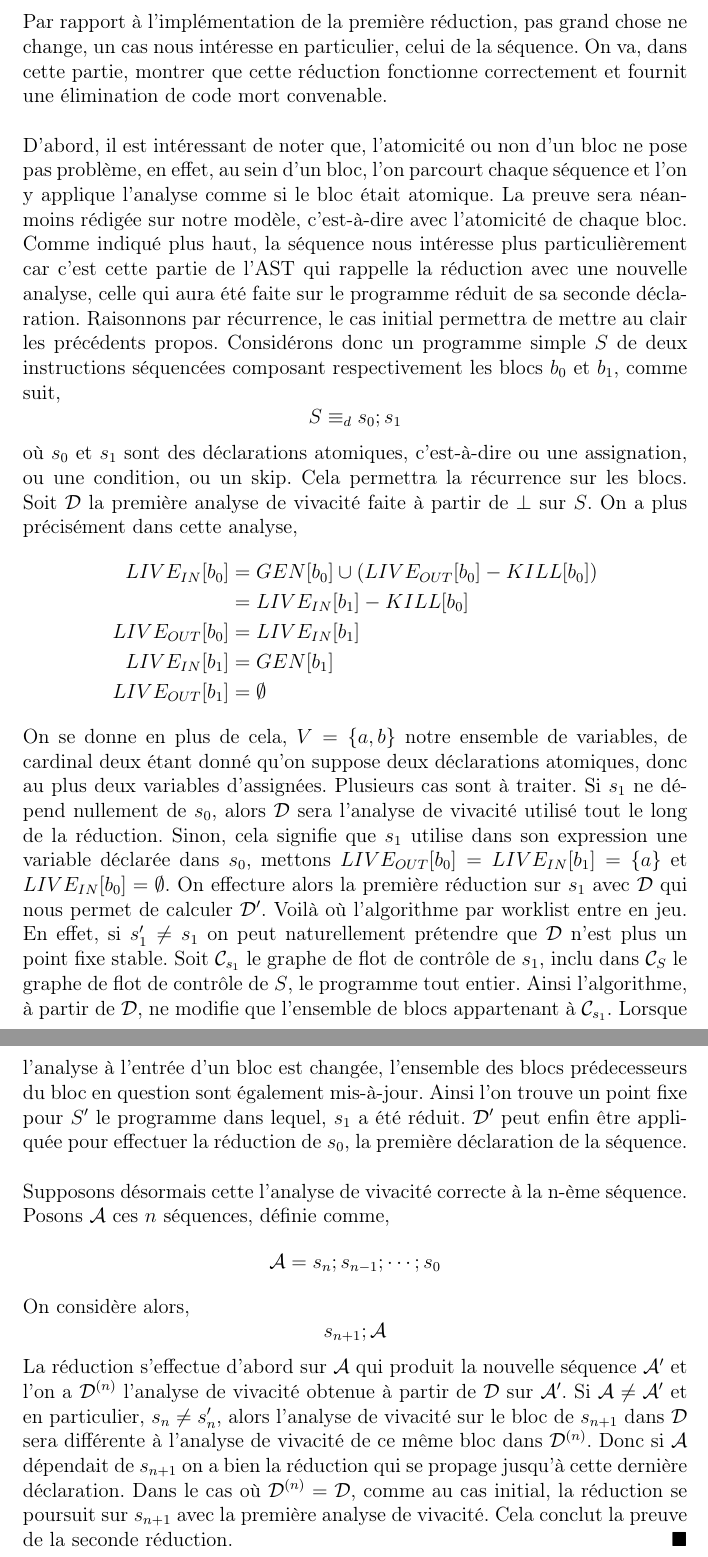
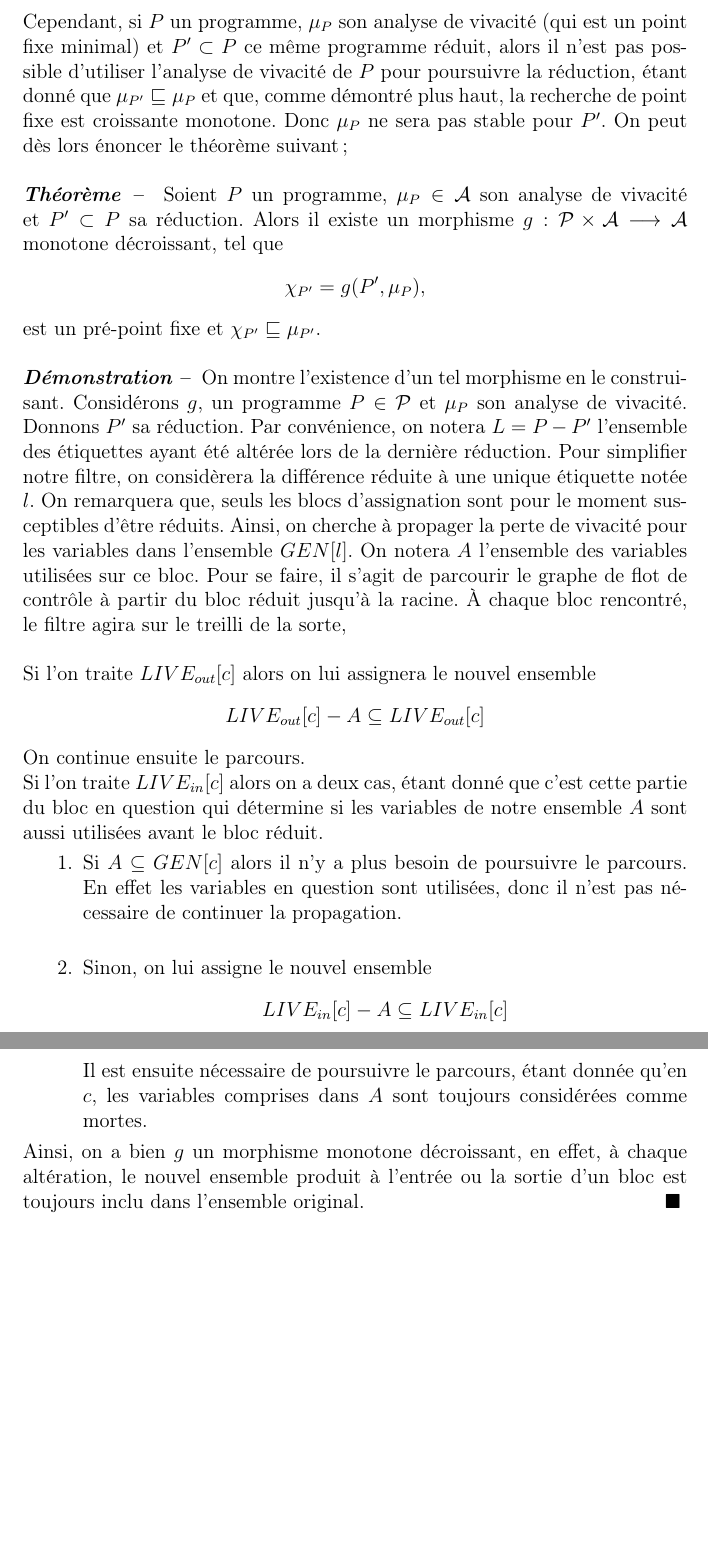
Before and after one commit to pedagand/minigloca, a LaTeX document (doc/minigloca-doc.tex): two parts of pages 15 and 16 of 16, joined at a grey line, cut at the place of the change, the shorter picture padded with empty space. Compiled offline with pdfLaTeX.

Commit message:
Spec: code reduction incrementalization, theorem & proof.

```diff
--- a/doc/minigloca-doc.tex
+++ b/doc/minigloca-doc.tex
@@ -469,52 +470,44 @@ L'algortihme de cette seconde réduction consiste à ne pas calculer à nouveau
 code nouvellement créé à chaque itération mais d'essayer, en une seule itération, de réutiliser l'analyse précédente.
 Pour résumer l'idée, voilà comment nous pourrions définir cette fois notre application de réduction,
 \[\Delta : A \times Stm \longrightarrow A \times Stm \]
-Par rapport à l'implémentation de la première réduction, pas grand chose ne change, un cas nous intéresse en particulier,
-celui de la séquence. On va, dans cette partie, montrer que cette réduction fonctionne correctement et fournit une
-élimination de code mort convenable.
+Cependant, si $P$ un programme, $\mu_P$ son analyse de vivacité (qui est un point fixe minimal) et $P' \subset P$ ce même programme
+réduit, alors il n'est pas possible d'utiliser l'analyse de vivacité de $P$ pour poursuivre la réduction, étant donné que
+$\mu_{P'} \sqsubseteq \mu_P$ et que, comme démontré plus haut, la recherche de point fixe est croissante monotone. Donc
+$\mu_P$ ne sera pas stable pour $P'$. On peut dès lors énoncer le théorème suivant;
 \\
 \\
-D'abord, il est intéressant de noter que, l'atomicité ou non d'un bloc ne pose pas problème, en effet, au sein d'un bloc,
-l'on parcourt chaque séquence et l'on y applique l'analyse comme si le bloc était atomique. La preuve sera néanmoins rédigée
-sur notre modèle, c'est-à-dire avec l'atomicité de chaque bloc.
-Comme indiqué plus haut, la séquence nous intéresse plus particulièrement car c'est cette partie de l'AST qui rappelle la réduction
-avec une nouvelle analyse, celle qui aura été faite sur le programme réduit de sa seconde déclaration. Raisonnons par récurrence, le cas
-initial permettra de mettre au clair les précédents propos. Considérons donc un programme simple $S$ de deux instructions séquencées
-composant respectivement les blocs $b_0$ et $b_1$, comme suit,
-\[S \equiv_d \sseq{s_0}{s_1}\]
-où $s_0$ et $s_1$ sont des déclarations atomiques, c'est-à-dire ou une assignation, ou une condition, ou un skip. Cela permettra la récurrence
-sur les blocs. Soit $\mathcal{D}$ la première analyse de vivacité faite à partir de $\bot$ sur $S$. On a plus précisément dans cette analyse,
-\begin{align*}
-	\livein{b_0} 	&= \sgen{b_0} \cup (\liveout{b_0} - \skill{b_0})\\
-					&= \livein{b_1} - \skill{b_0}\\
-	\liveout{b_0} 	&= \livein{b_1}\\
-	\livein{b_1} 	&= \sgen{b_1}\\
-	\liveout{b_1} 	&= \emptyset
-\end{align*}
-On se donne en plus de cela, $V = \{a, b\}$ notre ensemble de variables, de cardinal deux étant donné qu'on suppose deux déclarations atomiques, donc
-au plus deux variables d'assignées.
-Plusieurs cas sont à traiter. Si $s_1$ ne dépend nullement de $s_0$, alors $\mathcal{D}$ sera l'analyse de vivacité utilisé tout le long
-de la réduction.
-Sinon, cela signifie que $s_1$ utilise dans son expression une variable déclarée dans $s_0$, mettons $\liveout{b_0} = \livein{b_1} = \{a\}$ et
-$\livein{b_0} = \emptyset$. On effecture alors la première réduction sur $s_1$ avec $\mathcal{D}$ qui nous permet de calculer $\mathcal{D}'$.
-Voilà où l'algorithme par worklist entre en jeu. En effet, si $s_1' \ne s_1$ on peut naturellement prétendre que $\mathcal{D}$ n'est plus un point fixe
-stable. Soit $\mathcal{C}_{s_1}$ le graphe de flot de contrôle de $s_1$, inclu dans $\mathcal{C}_{S}$ le graphe de flot de contrôle de $S$, le programme
-tout entier. Ainsi l'algorithme, à partir de $\mathcal{D}$, ne modifie que l'ensemble de blocs appartenant à $\mathcal{C}_{s_1}$. Lorsque l'analyse à
-l'entrée d'un bloc est changée, l'ensemble des blocs prédecesseurs du bloc en question sont également mis-à-jour. Ainsi l'on trouve un
-point fixe pour $S'$ le programme dans lequel, $s_1$ a été réduit. $\mathcal{D}'$ peut enfin être appliquée pour effectuer la réduction de $s_0$, la première
-déclaration de la séquence.
+\begin{theorem}
+	Soient $P$ un programme, $\mu_P \in \mathcal{A}$ son analyse de vivacité et $P' \subset P$ sa réduction. Alors il existe un morphisme
+	$g : \mathcal{P} \times \mathcal{A} \longrightarrow \mathcal{A}$ monotone décroissant, tel que
+	\[\chi_{P'} = g(P', \mu_P),\]
+	est un pré-point fixe et $\chi_{P'} \sqsubseteq \mu_{P'}$.
+\end{theorem}
 \\
 \\
-Supposons désormais cette l'analyse de vivacité correcte à la n-ème séquence. Posons $\mathcal{A}$ ces $n$ séquences, définie comme,
-\[\mathcal{A} = s_n ; s_{n-1} ; \cdots ; s_0\]
-On considère alors,
-\[\sseq{s_{n + 1}}{\mathcal{A}}\]
-La réduction s'effectue d'abord sur $\mathcal{A}$ qui produit la nouvelle séquence $\mathcal{A}'$ et l'on a $\mathcal{D}^{(n)}$ l'analyse de vivacité obtenue à
-partir de $\mathcal{D}$ sur $\mathcal{A}'$.
-Si $\mathcal{A}\ne\mathcal{A}'$ et en particulier, $s_n \ne s_n'$, alors l'analyse de vivacité sur le bloc de $s_{n+1}$ dans $\mathcal{D}$ sera différente
-à l'analyse de vivacité de ce même bloc dans $\mathcal{D}^{(n)}$. Donc si $\mathcal{A}$ dépendait de $s_{n+1}$ on a bien la réduction qui se propage jusqu'à
-cette dernière déclaration.
-Dans le cas où $\mathcal{D}^{(n)}=\mathcal{D}$, comme au cas initial, la réduction se poursuit sur $s_{n+1}$ avec la première analyse de vivacité. Cela conclut
-la preuve de la seconde réduction.
-\hfill $\blacksquare$
+\begin{proof}
+	On montre l'existence d'un tel morphisme en le construisant. Considérons $g$, un programme $P \in \mathcal{P}$ et $\mu_P$ son analyse
+	de vivacité. Donnons $P'$ sa réduction. Par convénience, on notera $L = P - P'$ l'ensemble des étiquettes
+	ayant été altérée lors de la dernière réduction. Pour simplifier notre filtre, on considèrera la différence réduite à une unique étiquette notée $l$.
+	On remarquera que, seuls les blocs d'assignation sont pour le moment susceptibles d'être réduits. Ainsi, on cherche à propager la perte de vivacité pour les variables
+	dans l'ensemble $GEN[l]$. On notera $A$ l'ensemble des variables utilisées sur ce bloc. Pour se faire, il s'agit de parcourir le graphe de flot de contrôle
+	à partir du bloc réduit jusqu'à la racine. À chaque bloc rencontré, le filtre agira sur le treilli de la sorte,
+	\\
+	\\
+	Si l'on traite $\liveout{c}$ alors on lui assignera le nouvel ensemble
+	\[\liveout{c} - A \subseteq \liveout{c}\]
+	On continue ensuite le parcours.
+	\\
+	Si l'on traite $\livein{c}$ alors on a deux cas, étant donné que c'est cette partie du bloc en question qui détermine si les variables
+	de notre ensemble $A$ sont aussi utilisées avant le bloc réduit.
+	\begin{enumerate}
+		\item Si $A \subseteq GEN[c]$ alors il n'y a plus besoin de poursuivre le parcours. En effet les variables en question sont utilisées, donc il n'est pas nécessaire
+		de continuer la propagation.\\
+		\item Sinon, on lui assigne le nouvel ensemble
+		\[\livein{c} - A \subseteq \livein{c}\]
+		Il est ensuite nécessaire de poursuivre le parcours, étant donnée qu'en $c$, les variables comprises dans $A$ sont toujours considérées comme mortes.
+	\end{enumerate}
+	Ainsi, on a bien $g$ un morphisme monotone décroissant, en effet, à chaque altération, le nouvel ensemble produit à l'entrée ou la sortie d'un bloc est toujours
+	inclu dans l'ensemble original.
+	\hfill $\blacksquare$
+\end{proof}
 \end{document}
```
Also changed, not shown: doc/doc-macros.tex (+8 -5 lines), doc/minigloca-doc.tex (13 more changed lines).
